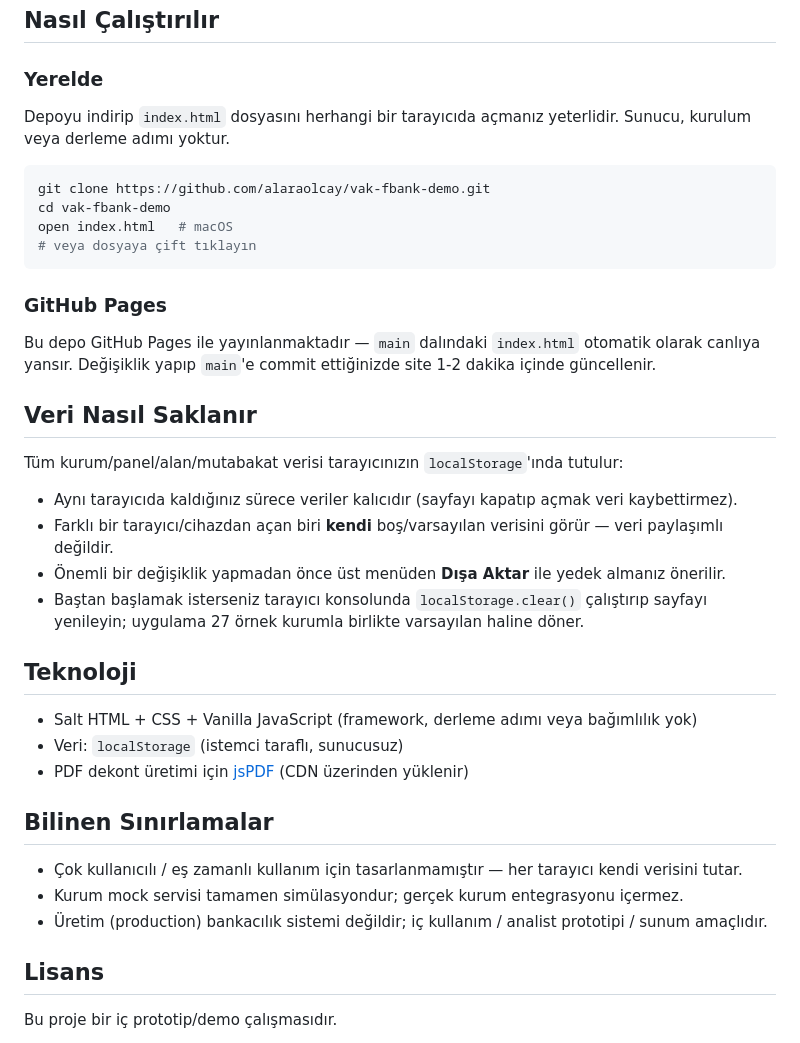
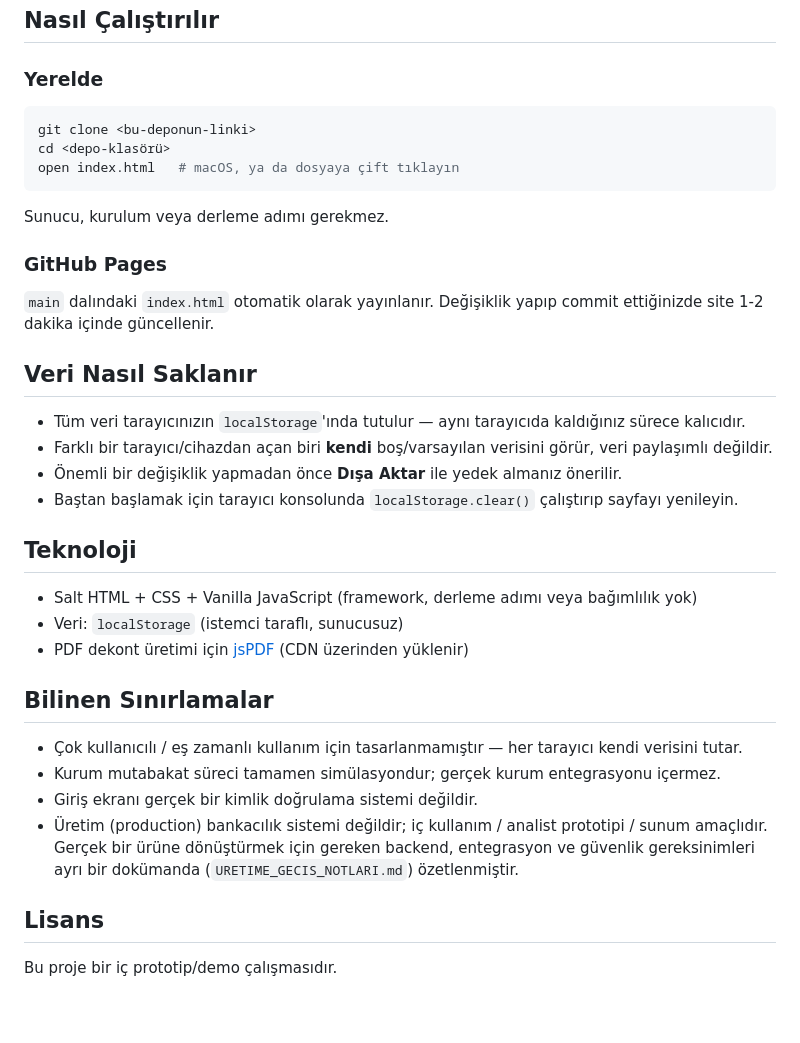
Before and after one commit to alaraolcay/vak-fbank-demo, a Markdown page: README.md, the part around one of its changes. GitHub-like rendering; blank space fills up the shorter version.

````diff
--- a/README.md
+++ b/README.md
@@ -51,26 +75,24 @@ Backend, veritabanı veya kurulum gerektirmez — tüm veri tarayıcınızda (`l
 ##  Nasıl Çalıştırılır
 
 ### Yerelde
-Depoyu indirip `index.html` dosyasını herhangi bir tarayıcıda açmanız yeterlidir. Sunucu, kurulum veya derleme adımı yoktur.
-
 ```bash
-git clone https://github.com/alaraolcay/vak-fbank-demo.git
-cd vak-fbank-demo
-open index.html   # macOS
-# veya dosyaya çift tıklayın
+git clone <bu-deponun-linki>
+cd <depo-klasörü>
+open index.html   # macOS, ya da dosyaya çift tıklayın
 ```
+Sunucu, kurulum veya derleme adımı gerekmez.
 
 ### GitHub Pages
-Bu depo GitHub Pages ile yayınlanmaktadır — `main` dalındaki `index.html` otomatik olarak canlıya yansır. Değişiklik yapıp `main`'e commit ettiğinizde site 1-2 dakika içinde güncellenir.
+`main` dalındaki `index.html` otomatik olarak yayınlanır. Değişiklik yapıp commit ettiğinizde
+site 1-2 dakika içinde güncellenir.
 
 ##  Veri Nasıl Saklanır
 
-Tüm kurum/panel/alan/mutabakat verisi tarayıcınızın `localStorage`'ında tutulur:
-
-- Aynı tarayıcıda kaldığınız sürece veriler kalıcıdır (sayfayı kapatıp açmak veri kaybettirmez).
-- Farklı bir tarayıcı/cihazdan açan biri **kendi** boş/varsayılan verisini görür — veri paylaşımlı değildir.
-- Önemli bir değişiklik yapmadan önce üst menüden **Dışa Aktar** ile yedek almanız önerilir.
-- Baştan başlamak isterseniz tarayıcı konsolunda `localStorage.clear()` çalıştırıp sayfayı yenileyin; uygulama 27 örnek kurumla birlikte varsayılan haline döner.
+- Tüm veri tarayıcınızın `localStorage`'ında tutulur — aynı tarayıcıda kaldığınız sürece kalıcıdır.
+- Farklı bir tarayıcı/cihazdan açan biri **kendi** boş/varsayılan verisini görür, veri paylaşımlı
+  değildir.
+- Önemli bir değişiklik yapmadan önce **Dışa Aktar** ile yedek almanız önerilir.
+- Baştan başlamak için tarayıcı konsolunda `localStorage.clear()` çalıştırıp sayfayı yenileyin.
 
 ##  Teknoloji
 
@@ -78,11 +100,14 @@ Tüm kurum/panel/alan/mutabakat verisi tarayıcınızın `localStorage`'ında tu
 - Veri: `localStorage` (istemci taraflı, sunucusuz)
 - PDF dekont üretimi için [jsPDF](https://github.com/parallax/jsPDF) (CDN üzerinden yüklenir)
 
-## Bilinen Sınırlamalar
+##  Bilinen Sınırlamalar
 
 - Çok kullanıcılı / eş zamanlı kullanım için tasarlanmamıştır — her tarayıcı kendi verisini tutar.
-- Kurum mock servisi tamamen simülasyondur; gerçek kurum entegrasyonu içermez.
-- Üretim (production) bankacılık sistemi değildir; iç kullanım / analist prototipi / sunum amaçlıdır.
+- Kurum mutabakat süreci tamamen simülasyondur; gerçek kurum entegrasyonu içermez.
+- Giriş ekranı gerçek bir kimlik doğrulama sistemi değildir.
+- Üretim (production) bankacılık sistemi değildir; iç kullanım / analist prototipi / sunum
+  amaçlıdır. Gerçek bir ürüne dönüştürmek için gereken backend, entegrasyon ve güvenlik
+  gereksinimleri ayrı bir dokümanda (`URETIME_GECIS_NOTLARI.md`) özetlenmiştir.
 
 ##  Lisans
 
````
Also changed, not shown: other parts of README.md (+58 -34 lines).
